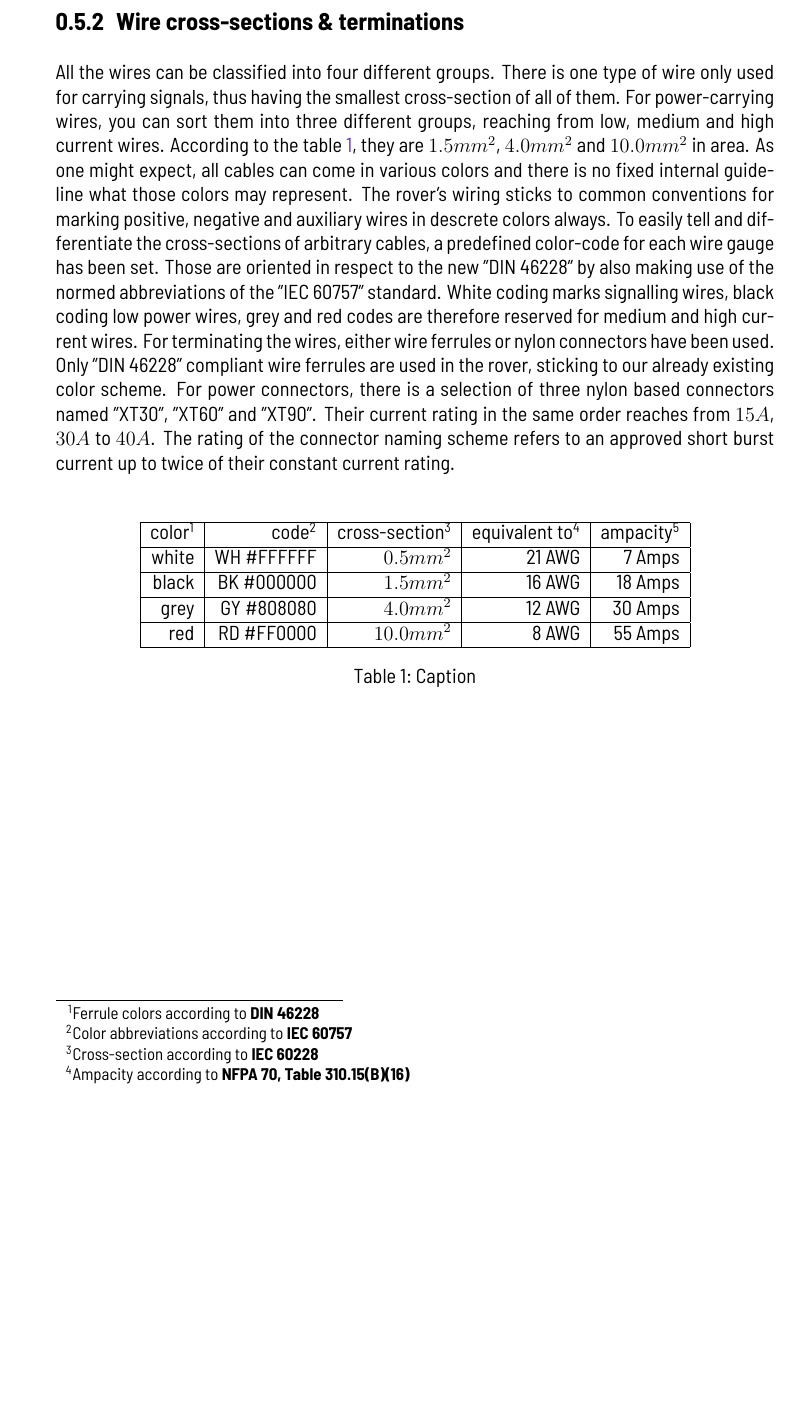
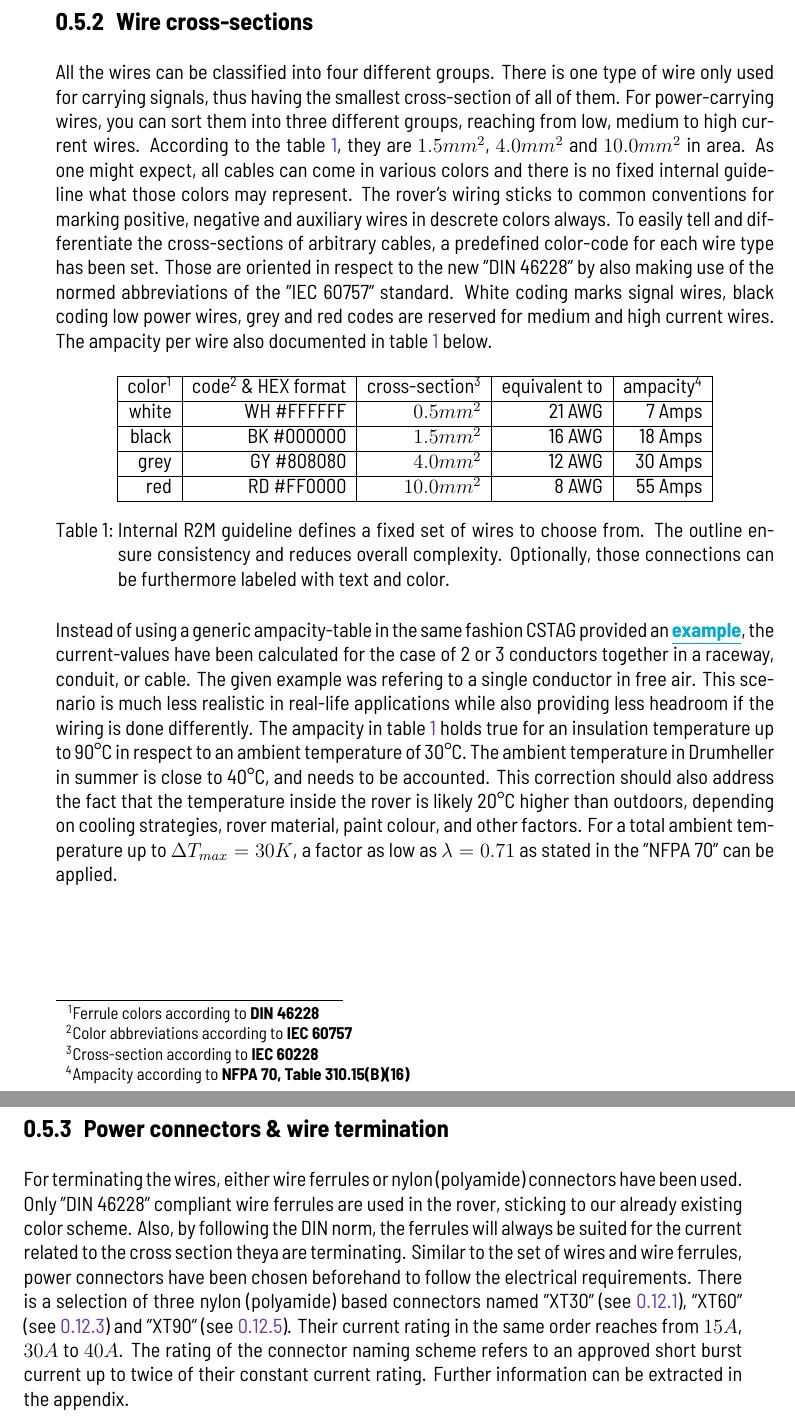
Before and after one commit to RWU-R2M/DOCS, a LaTeX thesis (main.tex, which reads contents/safety-report.tex): part of page 10 of 19 before the commit and two parts of pages 10 and 11 of 21 after it, the two joined at a grey line, cut so that both start at the same text, the shorter picture padded with empty space. Compiled offline with XeLaTeX; a missing font is replaced by an installed copy or a similar font.

Commit message:
minor changes in sr, continued with chapter 5 urghs

```diff
--- a/contents/safety-report.tex
+++ b/contents/safety-report.tex
@@ -99,24 +99,26 @@
 
     \clearpage %PAGE SPECIFIER
 
-    \subsection{Wire cross-sections \& terminations}
+    \subsection{Wire cross-sections}
 
-    All the wires can be classified into four different groups. There is one type of wire only used for carrying signals, thus having the smallest cross-section of all of them. For power-carrying wires, you can sort them into three different groups, reaching from low, medium and high current wires. According to the table \ref{color_codes}, they are $1.5mm^2$, $4.0mm^2$ and $10.0mm^2$ in area. As one might expect, all cables can come in various colors and there is no fixed internal guideline what those colors may represent. The rover's wiring sticks to common conventions for marking positive, negative and auxiliary wires in descrete colors always. To easily tell and differentiate the cross-sections of arbitrary cables, a predefined color-code for each wire gauge has been set. Those are oriented in respect to the new "DIN 46228" by also making use of the normed abbreviations of the "IEC 60757" standard. White coding marks signalling wires, black coding low power wires, grey and red codes are therefore reserved for medium and high current wires. For terminating the wires, either wire ferrules or nylon connectors have been used. Only "DIN 46228" compliant wire ferrules are used in the rover, sticking to our already existing color scheme. For power connectors, there is a selection of three nylon based connectors named "XT30", "XT60" and "XT90". Their current rating in the same order reaches from $15A$, $30A$ to $40A$. The rating of the connector naming scheme refers to an approved short burst current up to twice of their constant current rating.
+    All the wires can be classified into four different groups. There is one type of wire only used for carrying signals, thus having the smallest cross-section of all of them. For power-carrying wires, you can sort them into three different groups, reaching from low, medium to high current wires. According to the table \ref{color_codes}, they are $1.5mm^2$, $4.0mm^2$ and $10.0mm^2$ in area. As one might expect, all cables can come in various colors and there is no fixed internal guideline what those colors may represent. The rover's wiring sticks to common conventions for marking positive, negative and auxiliary wires in descrete colors always. To easily tell and differentiate the cross-sections of arbitrary cables, a predefined color-code for each wire type has been set. Those are oriented in respect to the new "DIN 46228" by also making use of the normed abbreviations of the "IEC 60757" standard. White coding marks signal wires, black coding low power wires, grey and red codes are reserved for medium and high current wires. The ampacity per wire also documented in table \ref{color_codes} below.
 
-    \vspace{5mm} %VERTICAL SPACE
+    %\vspace{5mm} %VERTICAL SPACE
 
     \begin{table}[h] %Float specifier check: passed!
         \centering
         \begin{tabular}{|r|r|r|r|r|} \hline
-          color\footnotemark[1]& code\footnotemark[2]& cross-section\footnotemark[3]&  equivalent to\footnotemark[4]& ampacity\footnotemark[5] \\ \hline
-                          white&          WH \#FFFFFF&                    $0.5mm^2$&                          21 AWG&                7 Amps    \\ \hline
-                          black&          BK \#000000&                    $1.5mm^2$&                          16 AWG&               18 Amps    \\ \hline
-                           grey&          GY \#808080&                    $4.0mm^2$&                          12 AWG&               30 Amps    \\ \hline
-                            red&          RD \#FF0000&                   $10.0mm^2$&                           8 AWG&               55 Amps    \\ \hline
+          color\footnotemark[1]&  code\footnotemark[2] \& HEX format&  cross-section\footnotemark[3]&  equivalent to&  ampacity\footnotemark[4] \\ \hline
+                          white&          WH \#FFFFFF&                    $0.5mm^2$&                          21 AWG&                 7 Amps    \\ \hline
+                          black&          BK \#000000&                    $1.5mm^2$&                          16 AWG&                18 Amps    \\ \hline
+                           grey&          GY \#808080&                    $4.0mm^2$&                          12 AWG&                30 Amps    \\ \hline
+                            red&          RD \#FF0000&                   $10.0mm^2$&                           8 AWG&                55 Amps    \\ \hline
         \end{tabular}
-        \caption{Caption}
+        \caption{Internal R2M guideline defines a fixed set of wires to choose from. The outline ensure consistency and reduces overall complexity. Optionally, those connections can be furthermore labeled with text and color.}
         \label{color_codes}
     \end{table}
+
+    Instead of using a generic ampacity-table in the same fashion CSTAG provided an \href{https://web.archive.org/web/20230310184047/https://www.coonerwire.com/amp-chart/}{\textbf{\underline{example}}}, the current-values have been calculated for the case of 2 or 3 conductors together in a raceway, conduit, or cable. The given example was refering to a single conductor in free air. This scenario is much less realistic in real-life applications while also providing less headroom if the wiring is done differently. The ampacity in table \ref{color_codes} holds true for an insulation temperature up to 90°C in respect to an ambient temperature of 30°C. The ambient temperature in Drumheller in summer is close to 40°C, and needs to be accounted. This correction should also address the fact that the temperature inside the rover is likely 20°C higher than outdoors, depending on cooling strategies, rover material, paint colour, and other factors. For a total ambient temperature up to $\Delta T_{max} = 30K$, a factor as low as $\lambda = 0.71$ as stated in the "NFPA 70" can be applied.
 
     \footnotetext[1]{Ferrule colors according to \textbf{DIN 46228}}
     \footnotetext[2]{Color abbreviations according to \textbf{IEC 60757}}
@@ -125,3 +127,7 @@
 
     \clearpage %PAGE SPECIFIER
 
+    \subsection{Power connectors \& wire termination}
+
+
+    For terminating the wires, either wire ferrules or nylon (polyamide) connectors have been used. Only "DIN 46228" compliant wire ferrules are used in the rover, sticking to our already existing color scheme. Also, by following the DIN norm, the ferrules will always be suited for the current related to the cross section theya are terminating. Similar to the set of wires and wire ferrules, power connectors have been chosen beforehand to follow the electrical requirements. There is a selection of three nylon (polyamide) based connectors named "XT30" (see \ref{xt30}), "XT60" (see \ref{xt60}) and "XT90" (see \ref{xt90}). Their current rating in the same order reaches from $15A$, $30A$ to $40A$. The rating of the connector naming scheme refers to an approved short burst current up to twice of their constant current rating. Further information can be extracted in the appendix.
```
Also changed, not shown: contents/safety-report.tex (13 more changed lines).
